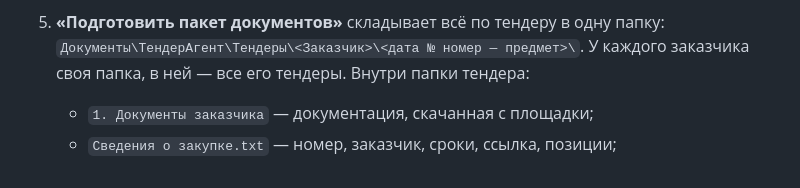
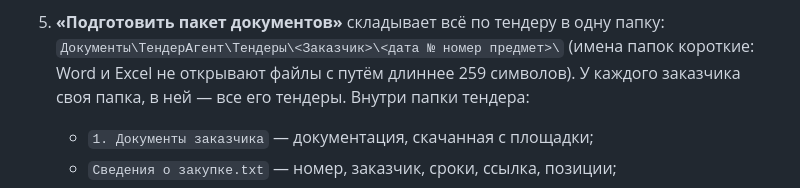
Before and after one commit to AliaksandrMarus/gittest, a Markdown page: tender-agent/README.md, the part around the change. Drawn GitHub-style.

Commit message:
README: имена папок тендеров
Co-Authored-By: Claude Opus 5.5 <noreply@anthropic.com>
Claude-Session: https://claude.ai/code/session_01GZoeHEi5ijTrQKTJFUSqwg

```diff
--- a/tender-agent/README.md
+++ b/tender-agent/README.md
@@ -55,7 +55,8 @@ icetrade.by, goszakupki.by, zakupki.butb.by. Сверка с прайсом и
    - цену и количество можно поправить прямо в таблице;
    - галочка «В предложение» включает или исключает позицию.
 5. **«Подготовить пакет документов»** складывает всё по тендеру в одну папку:
-   `Документы\ТендерАгент\Тендеры\<Заказчик>\<дата № номер — предмет>\`.
+   `Документы\ТендерАгент\Тендеры\<Заказчик>\<дата № номер предмет>\`
+   (имена папок короткие: Word и Excel не открывают файлы с путём длиннее 259 символов).
    У каждого заказчика своя папка, в ней — все его тендеры. Внутри папки тендера:
    - `1. Документы заказчика` — документация, скачанная с площадки;
    - `Сведения о закупке.txt` — номер, заказчик, сроки, ссылка, позиции;
```
